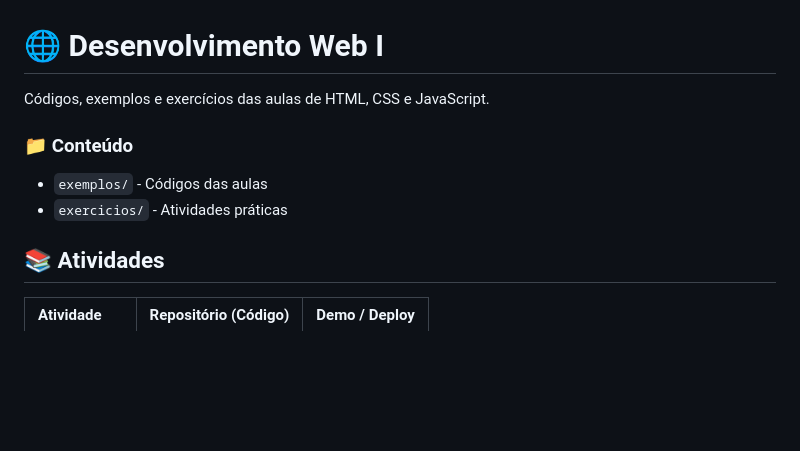
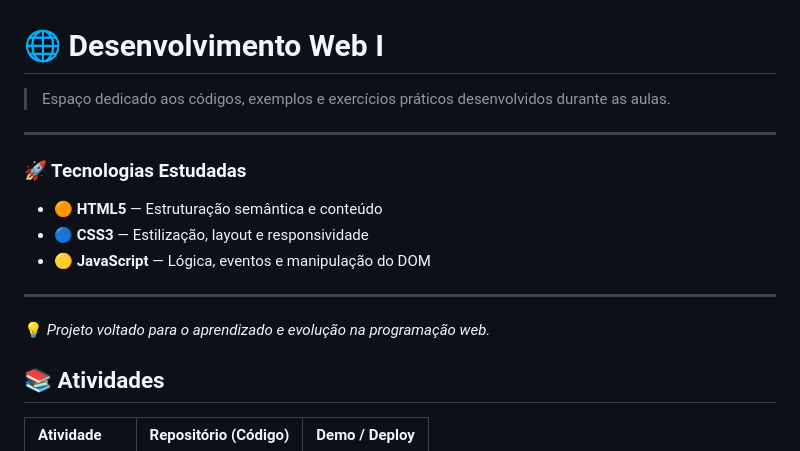
Before and after one commit to IsabellyStack/WEB-I, a Markdown page: README.md, the part around the change. Drawn GitHub-style; blank space fills up the shorter version.

Commit message:
Update README with technologies and project info
Added a section on studied technologies and updated project description.

```diff
--- a/README.md
+++ b/README.md
@@ -1,10 +1,18 @@
 # 🌐 Desenvolvimento Web I
 
-Códigos, exemplos e exercícios das aulas de HTML, CSS e JavaScript.
+> Espaço dedicado aos códigos, exemplos e exercícios práticos desenvolvidos durante as aulas.
 
-### 📁 Conteúdo
-- `exemplos/` - Códigos das aulas
-- `exercicios/` - Atividades práticas
+---
+
+### 🚀 Tecnologias Estudadas
+
+* 🟠 **HTML5** — Estruturação semântica e conteúdo
+* 🔵 **CSS3** — Estilização, layout e responsividade
+* 🟡 **JavaScript** — Lógica, eventos e manipulação do DOM
+
+---
+
+💡 *Projeto voltado para o aprendizado e evolução na programação web.*
 
 ## 📚 Atividades
 
```
